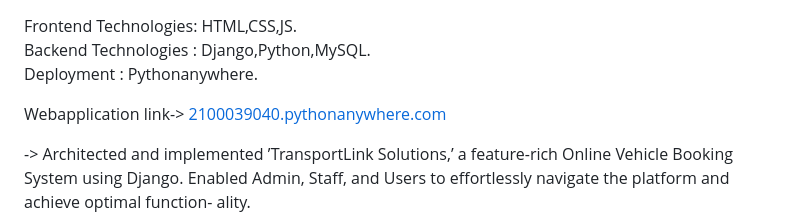
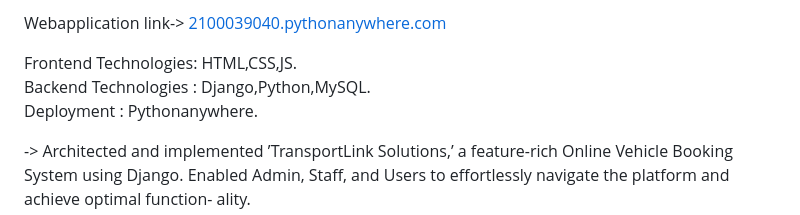
Before and after one commit to 2100039040cse/online_vehicle_renting_booking, a Markdown page: README.md, the part around the change. Drawn GitHub-style.

```diff
--- a/README.md
+++ b/README.md
@@ -1,8 +1,8 @@
+Webapplication link-> [2100039040.pythonanywhere.com](https://2100039040.pythonanywhere.com/)
+
 Frontend Technologies: HTML,CSS,JS.
 Backend Technologies : Django,Python,MySQL.
 Deployment           : Pythonanywhere.
-
-Webapplication link-> [2100039040.pythonanywhere.com](https://2100039040.pythonanywhere.com/)
 
 -> Architected and implemented ’TransportLink Solutions,’ a feature-rich Online Vehicle Booking System using
 Django. Enabled Admin, Staff, and Users to effortlessly navigate the platform and achieve optimal function-
```
